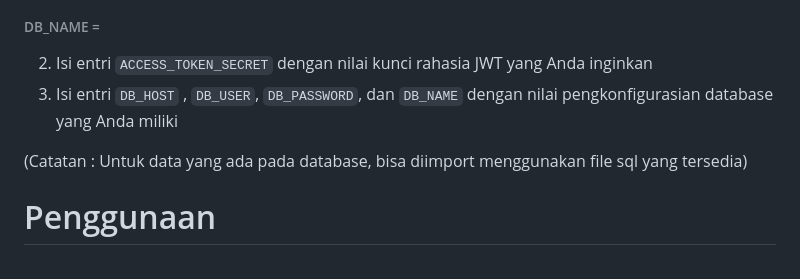
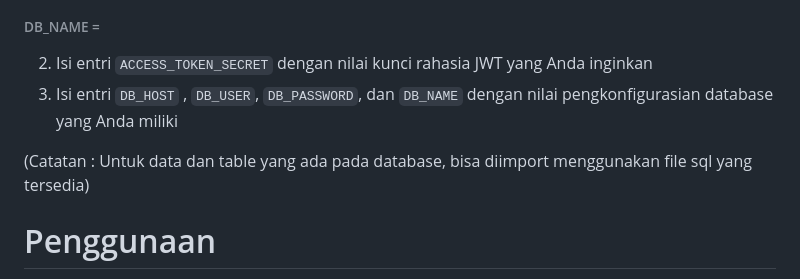
Before and after one commit to nadinibyant/SEA-Cinema, a Markdown page: README.md, the part around the change. Drawn GitHub-style.

```diff
--- a/README.md
+++ b/README.md
@@ -22,7 +22,7 @@ SEA Cinema adalah website pemesenan tiket film, dengan memberikan kenyamanan pad
 2. Isi entri `ACCESS_TOKEN_SECRET` dengan nilai kunci rahasia JWT yang Anda inginkan
 3. Isi entri `DB_HOST` , `DB_USER`, `DB_PASSWORD`, dan `DB_NAME` dengan nilai pengkonfigurasian database yang Anda miliki
 
-(Catatan : Untuk data yang ada pada database, bisa diimport menggunakan file sql yang tersedia)
+(Catatan : Untuk data dan table yang ada pada database, bisa diimport menggunakan file sql yang tersedia)
 
 # Penggunaan
 1. Jalankan perintah berikut untuk menjalankan proyek pada terminal direktori:
```
